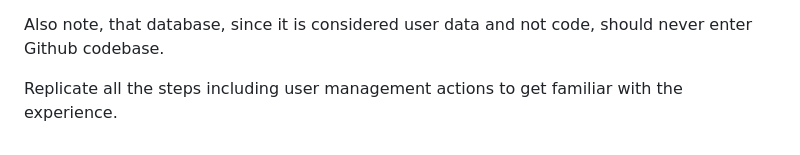
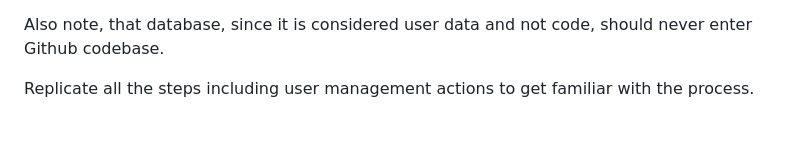
Before and after one commit to vokator-online/monda_py04_django, a Markdown page: 01_new_project_app/0101en_project_setup.md, the part around the change. Drawn GitHub-style.

```diff
--- a/01_new_project_app/0101en_project_setup.md
+++ b/01_new_project_app/0101en_project_setup.md
@@ -109,4 +109,4 @@ Your project - simple blog with social network functinality. Think of a name. Av
 
 Also note, that database, since it is considered user data and not code, should never enter Github codebase.
 
-Replicate all the steps including user management actions to get familiar with the experience.
+Replicate all the steps including user management actions to get familiar with the process.
```
Also changed, not shown: 01_new_project_app/0102en_app_model_admin.md (added, +193 -0 lines), 01_new_project_app/img/mvt_architecture.png (added), 11 other files.
